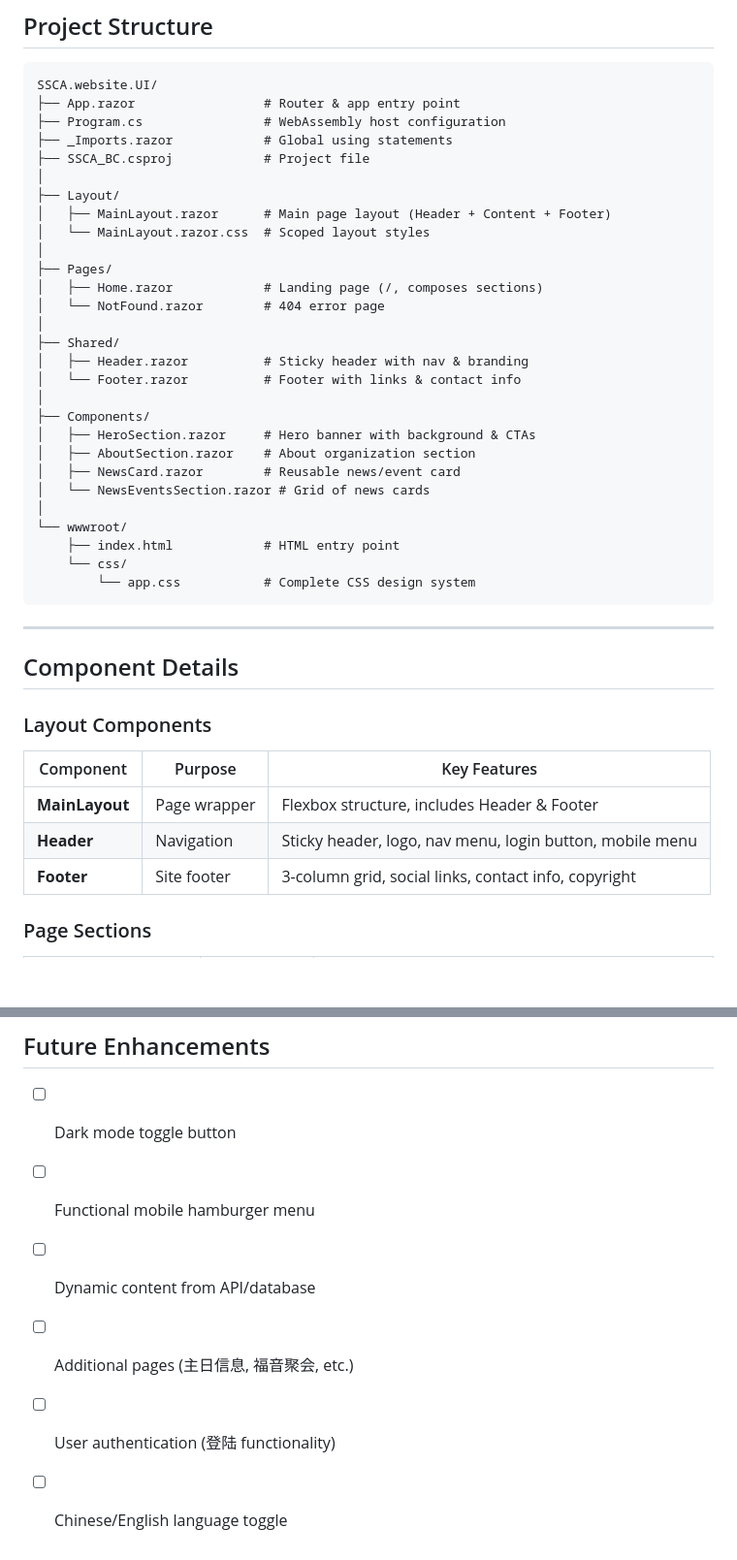
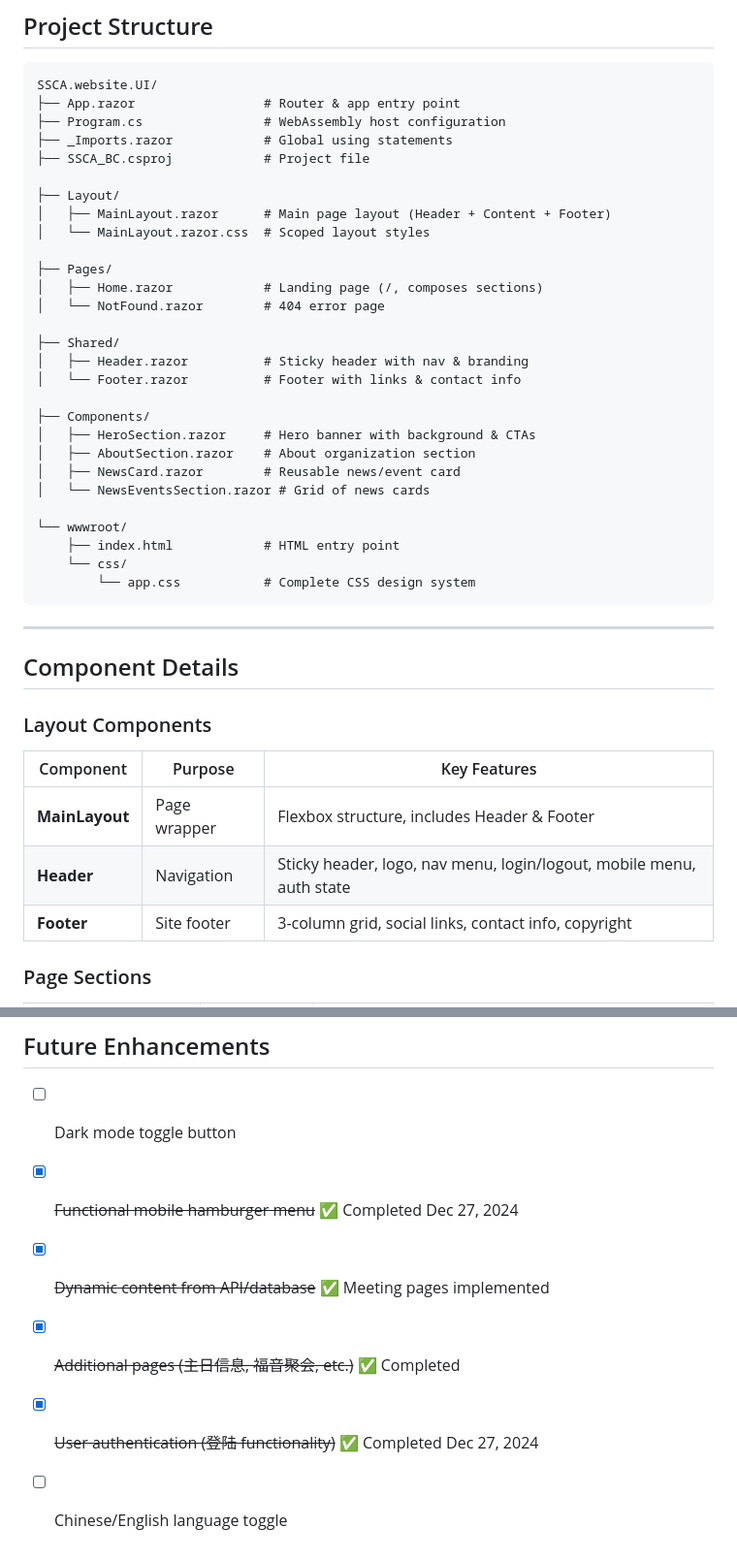
Before and after one commit to HaoWang-SSCA/website, a Markdown page: doc/SSCA-WebSite-UI-ARCHITECTURE.md, 2 parts joined by grey strips. Shown at 97% size. Rendered like a GitHub page; blank space fills up the shorter version.

```diff
--- a/doc/SSCA-WebSite-UI-ARCHITECTURE.md
+++ b/doc/SSCA-WebSite-UI-ARCHITECTURE.md
@@ -83,25 +114,25 @@ SSCA.website.UI/
 ├── Program.cs                # WebAssembly host configuration
 ├── _Imports.razor            # Global using statements
 ├── SSCA_BC.csproj            # Project file
-│
+
 ├── Layout/
 │   ├── MainLayout.razor      # Main page layout (Header + Content + Footer)
 │   └── MainLayout.razor.css  # Scoped layout styles
-│
+
 ├── Pages/
 │   ├── Home.razor            # Landing page (/, composes sections)
 │   └── NotFound.razor        # 404 error page
-│
+
 ├── Shared/
 │   ├── Header.razor          # Sticky header with nav & branding
 │   └── Footer.razor          # Footer with links & contact info
-│
+
 ├── Components/
 │   ├── HeroSection.razor     # Hero banner with background & CTAs
 │   ├── AboutSection.razor    # About organization section
 │   ├── NewsCard.razor        # Reusable news/event card
 │   └── NewsEventsSection.razor # Grid of news cards
-│
+
 └── wwwroot/
     ├── index.html            # HTML entry point
     └── css/
@@ -117,7 +148,7 @@ SSCA.website.UI/
 | Component | Purpose | Key Features |
 |-----------|---------|--------------|
 | **MainLayout** | Page wrapper | Flexbox structure, includes Header & Footer |
-| **Header** | Navigation | Sticky header, logo, nav menu, login button, mobile menu |
+| **Header** | Navigation | Sticky header, logo, nav menu, login/logout, mobile menu, auth state |
 | **Footer** | Site footer | 3-column grid, social links, contact info, copyright |
 
 ### Page Sections
@@ -195,8 +226,8 @@ dotnet run      # Start dev server at http://localhost:5227
 ## Future Enhancements
 
 - [ ] Dark mode toggle button
-- [ ] Functional mobile hamburger menu
-- [ ] Dynamic content from API/database
-- [ ] Additional pages (主日信息, 福音聚会, etc.)
-- [ ] User authentication (登陆 functionality)
+- [x] ~~Functional mobile hamburger menu~~ ✅ Completed Dec 27, 2024
+- [x] ~~Dynamic content from API/database~~ ✅ Meeting pages implemented
+- [x] ~~Additional pages (主日信息, 福音聚会, etc.)~~ ✅ Completed
+- [x] ~~User authentication (登陆 functionality)~~ ✅ Completed Dec 27, 2024
 - [ ] Chinese/English language toggle
```
Also changed, not shown: other parts of doc/SSCA-WebSite-UI-ARCHITECTURE.md (+32 -1 lines).
